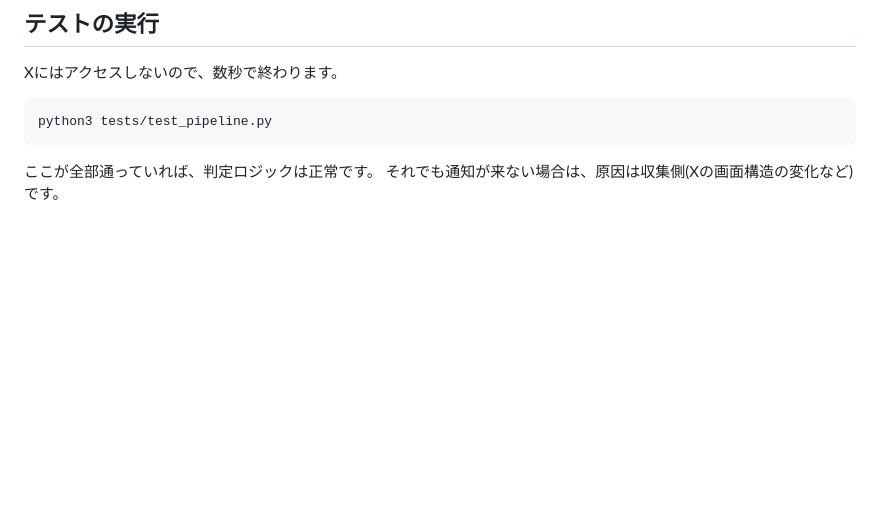
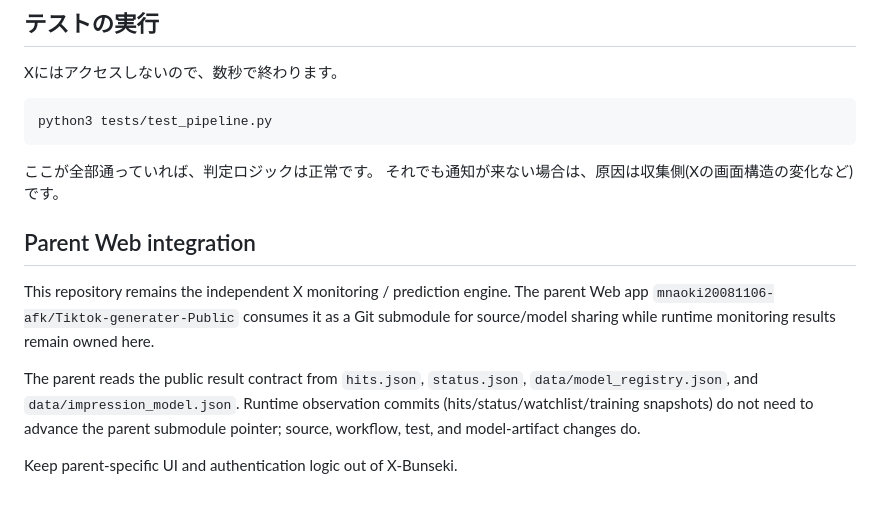
Before and after one commit to mnaoki20081106-afk/X-Bunseki, a Markdown page: README.md, the part around the change. Rendered like a GitHub page; blank space fills up the shorter version.

Commit message:
docs: document parent Web submodule boundary

```diff
--- a/README.md
+++ b/README.md
@@ -285,3 +285,16 @@ python3 tests/test_pipeline.py
 
 ここが全部通っていれば、判定ロジックは正常です。
 それでも通知が来ない場合は、原因は収集側(Xの画面構造の変化など)です。
+
+## Parent Web integration
+
+This repository remains the independent X monitoring / prediction engine. The parent Web app
+`mnaoki20081106-afk/Tiktok-generater-Public` consumes it as a Git submodule for source/model
+sharing while runtime monitoring results remain owned here.
+
+The parent reads the public result contract from `hits.json`, `status.json`,
+`data/model_registry.json`, and `data/impression_model.json`. Runtime observation commits
+(hits/status/watchlist/training snapshots) do not need to advance the parent submodule pointer;
+source, workflow, test, and model-artifact changes do.
+
+Keep parent-specific UI and authentication logic out of X-Bunseki.
```
